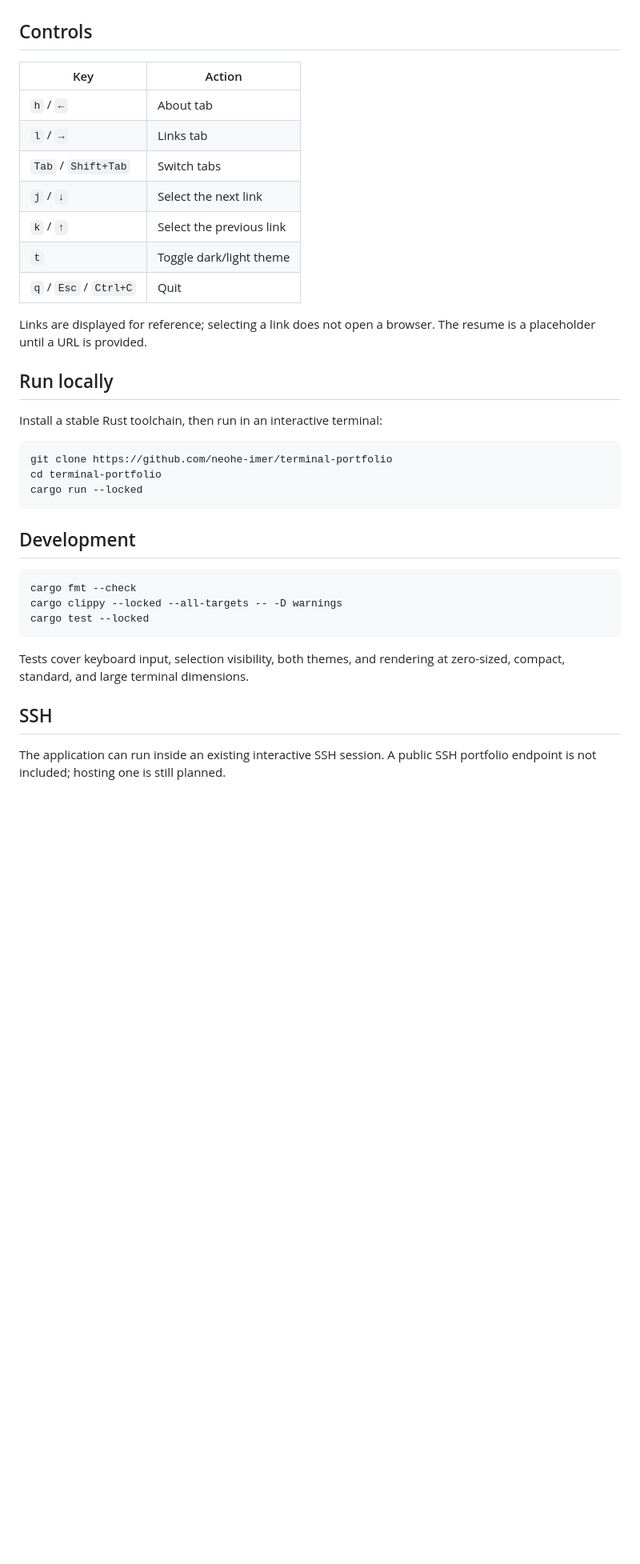
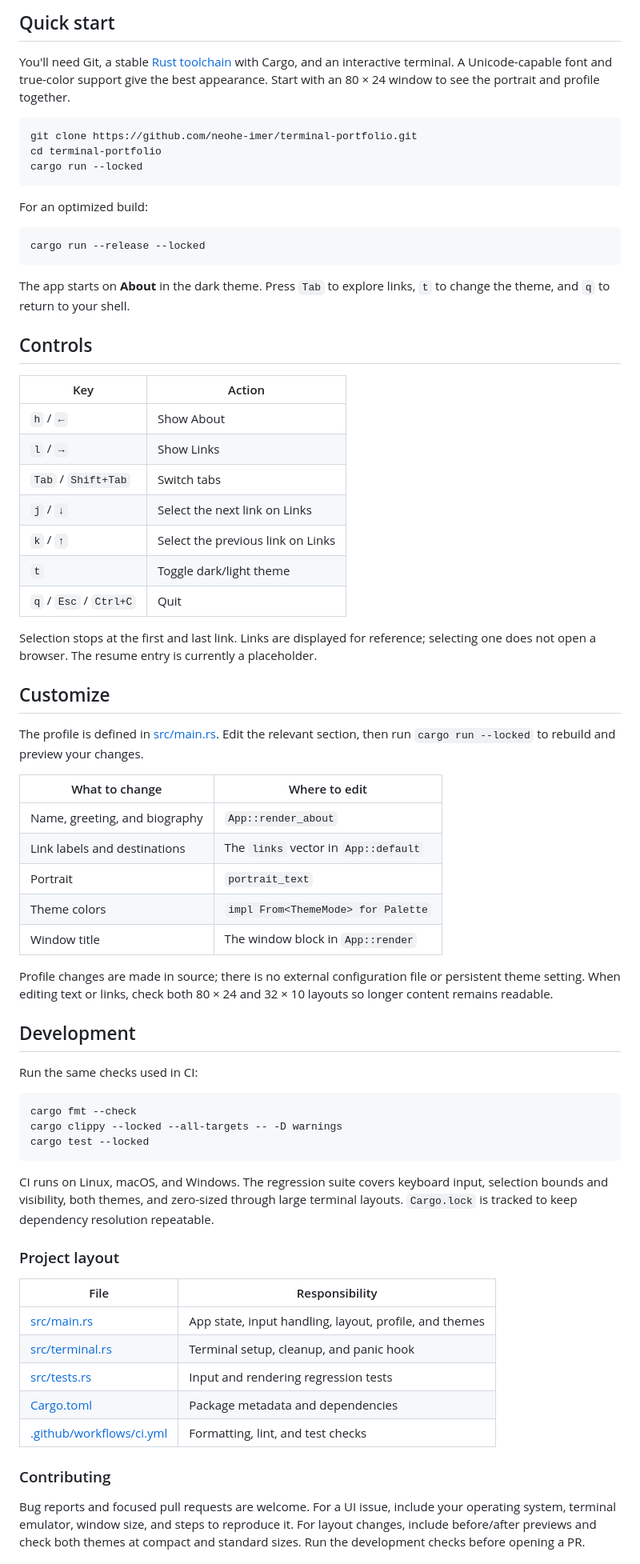
Before and after one commit to neohe-imer/terminal-portfolio, a Markdown page: README.md, the part around one of its changes. Shown at 80% size. Rendered like a GitHub page; blank space fills up the shorter version.

````diff
--- a/README.md
+++ b/README.md
@@ -29,41 +48,84 @@ Inspired by minimal shell aesthetics.
+## Quick start
+
+You'll need Git, a stable [Rust toolchain](https://rustup.rs/) with Cargo, and an
+interactive terminal. A Unicode-capable font and true-color support give the best
+appearance. Start with an 80 × 24 window to see the portrait and profile together.
+
+```sh
+git clone https://github.com/neohe-imer/terminal-portfolio.git
+cd terminal-portfolio
+cargo run --locked
+```
+
+For an optimized build:
+
+```sh
+cargo run --release --locked
+```
+
+The app starts on **About** in the dark theme. Press `Tab` to explore links,
+`t` to change the theme, and `q` to return to your shell.
 
 ## Controls
 
 | Key | Action |
-|-----|--------|
-| `h` / `←` | About tab |
-| `l` / `→` | Links tab |
+| --- | --- |
+| `h` / `←` | Show About |
+| `l` / `→` | Show Links |
 | `Tab` / `Shift+Tab` | Switch tabs |
-| `j` / `↓` | Select the next link |
-| `k` / `↑` | Select the previous link |
+| `j` / `↓` | Select the next link on Links |
+| `k` / `↑` | Select the previous link on Links |
 | `t` | Toggle dark/light theme |
 | `q` / `Esc` / `Ctrl+C` | Quit |
 
-Links are displayed for reference; selecting a link does not open a browser.
-The resume is a placeholder until a URL is provided.
+Selection stops at the first and last link. Links are displayed for reference;
+selecting one does not open a browser. The resume entry is currently a placeholder.
 
-## Run locally
+## Customize
 
-Install a stable Rust toolchain, then run in an interactive terminal:
+The profile is defined in [src/main.rs](src/main.rs). Edit the relevant section,
+then run `cargo run --locked` to rebuild and preview your changes.
 
-```bash
-git clone https://github.com/neohe-imer/terminal-portfolio
-cd terminal-portfolio
-cargo run --locked
-```
+| What to change | Where to edit |
+| --- | --- |
+| Name, greeting, and biography | `App::render_about` |
+| Link labels and destinations | The `links` vector in `App::default` |
+| Portrait | `portrait_text` |
+| Theme colors | `impl From<ThemeMode> for Palette` |
+| Window title | The window block in `App::render` |
+
+Profile changes are made in source; there is no external configuration file or
+persistent theme setting. When editing text or links, check both 80 × 24 and
+32 × 10 layouts so longer content remains readable.
 
 ## Development
 
-```bash
+Run the same checks used in CI:
+
+```sh
 cargo fmt --check
 cargo clippy --locked --all-targets -- -D warnings
 cargo test --locked
 ```
 
-Tests cover keyboard input, selection visibility, both themes, and rendering at
-zero-sized, compact, standard, and large terminal dimensions.
+CI runs on Linux, macOS, and Windows. The regression suite covers keyboard input,
+selection bounds and visibility, both themes, and zero-sized through large
+terminal layouts. `Cargo.lock` is tracked to keep dependency resolution repeatable.
 
-## SSH
+### Project layout
 
-The application can run inside an existing interactive SSH session. A public SSH
-portfolio endpoint is not included; hosting one is still planned.
+| File | Responsibility |
+| --- | --- |
+| [src/main.rs](src/main.rs) | App state, input handling, layout, profile, and themes |
+| [src/terminal.rs](src/terminal.rs) | Terminal setup, cleanup, and panic hook |
+| [src/tests.rs](src/tests.rs) | Input and rendering regression tests |
+| [Cargo.toml](Cargo.toml) | Package metadata and dependencies |
+| [.github/workflows/ci.yml](.github/workflows/ci.yml) | Formatting, lint, and test checks |
+
+### Contributing
+
+Bug reports and focused pull requests are welcome. For a UI issue, include your
+operating system, terminal emulator, window size, and steps to reproduce it.
+For layout changes, include before/after previews and check both themes at compact
+and standard sizes. Run the development checks before opening a PR.
+
````
Also changed, not shown: other parts of README.md (+39 -15 lines), docs/images/compact.png (added), docs/images/dark.png (added), docs/images/light.png (added).
